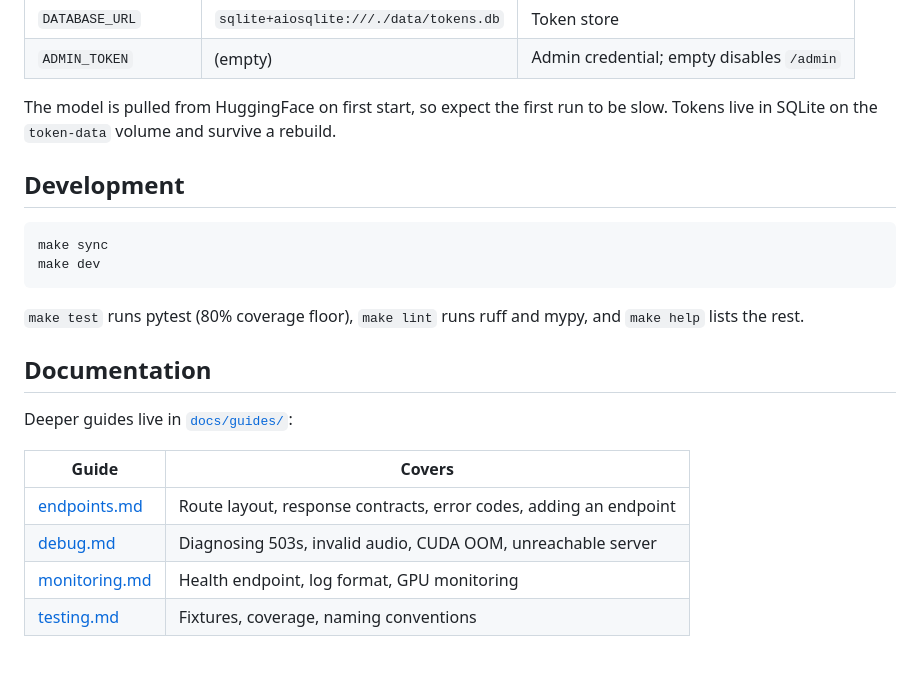
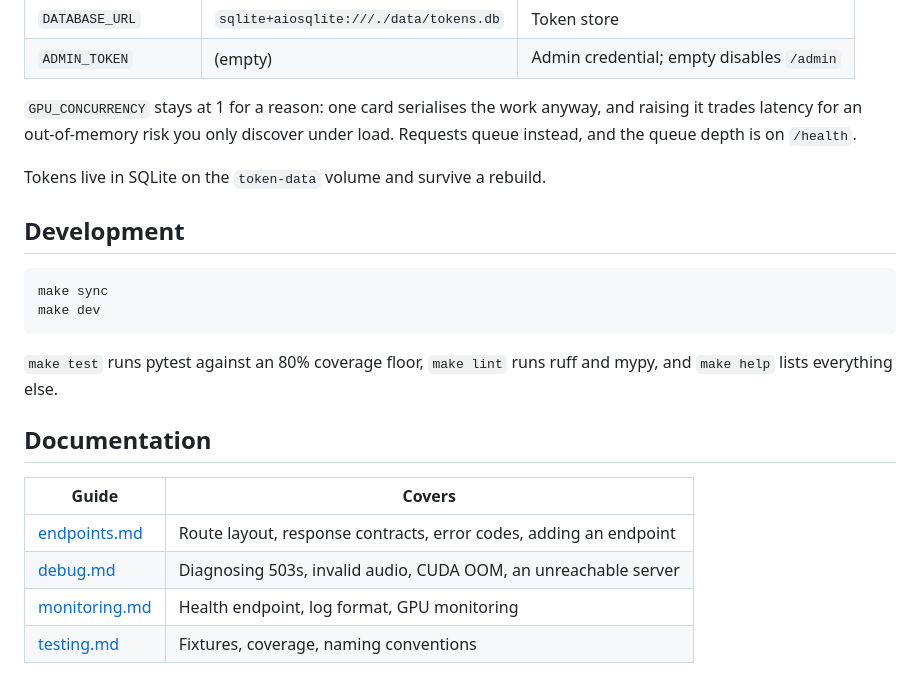
Before and after one commit to avpbynf/t4lk-server, a Markdown page: README.md, the part around the change printed below. Rendered like a GitHub page.

````diff
--- a/README.md
+++ b/README.md
@@ -69,8 +91,11 @@ Set in `.env`.
 | `DATABASE_URL` | `sqlite+aiosqlite:///./data/tokens.db` | Token store |
 | `ADMIN_TOKEN` | (empty) | Admin credential; empty disables `/admin` |
 
-The model is pulled from HuggingFace on first start, so expect the first run to be
-slow. Tokens live in SQLite on the `token-data` volume and survive a rebuild.
+`GPU_CONCURRENCY` stays at 1 for a reason: one card serialises the work anyway, and
+raising it trades latency for an out-of-memory risk you only discover under load.
+Requests queue instead, and the queue depth is on `/health`.
+
+Tokens live in SQLite on the `token-data` volume and survive a rebuild.
 
 ## Development
 
@@ -79,17 +104,15 @@ make sync
 make dev
 ```
 
-`make test` runs pytest (80% coverage floor), `make lint` runs ruff and mypy, and
-`make help` lists the rest.
+`make test` runs pytest against an 80% coverage floor, `make lint` runs ruff and mypy,
+and `make help` lists everything else.
 
 ## Documentation
-
-Deeper guides live in [`docs/guides/`](docs/guides):
 
 | Guide | Covers |
 |---|---|
 | [endpoints.md](docs/guides/endpoints.md) | Route layout, response contracts, error codes, adding an endpoint |
-| [debug.md](docs/guides/debug.md) | Diagnosing 503s, invalid audio, CUDA OOM, unreachable server |
+| [debug.md](docs/guides/debug.md) | Diagnosing 503s, invalid audio, CUDA OOM, an unreachable server |
 | [monitoring.md](docs/guides/monitoring.md) | Health endpoint, log format, GPU monitoring |
 | [testing.md](docs/guides/testing.md) | Fixtures, coverage, naming conventions |
 
````
Also changed, not shown: other parts of README.md (+48 -26 lines), docs/logo.png (added), 1 other file.
